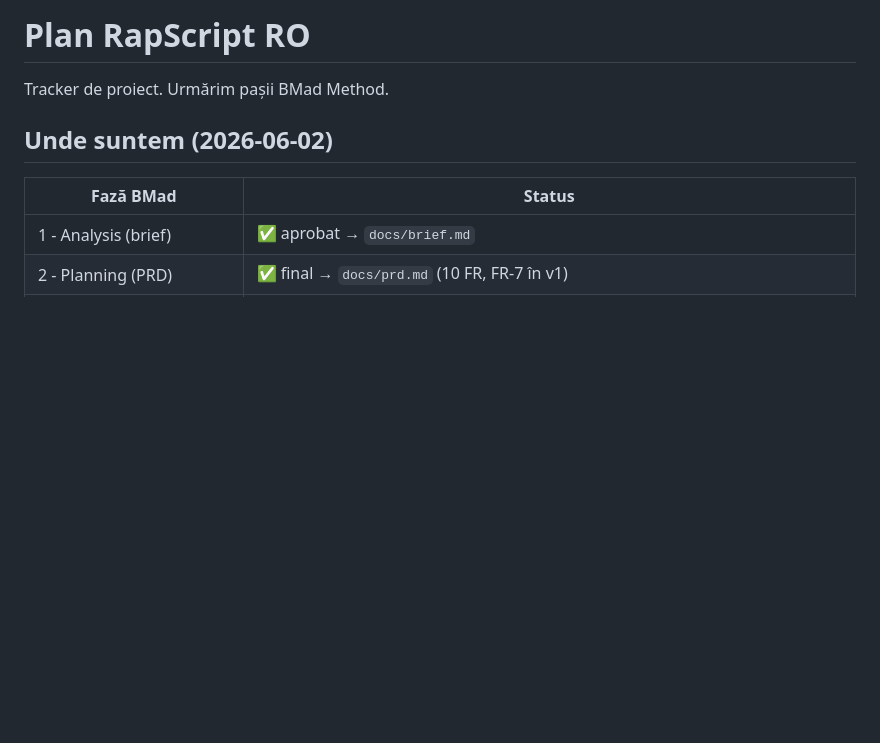
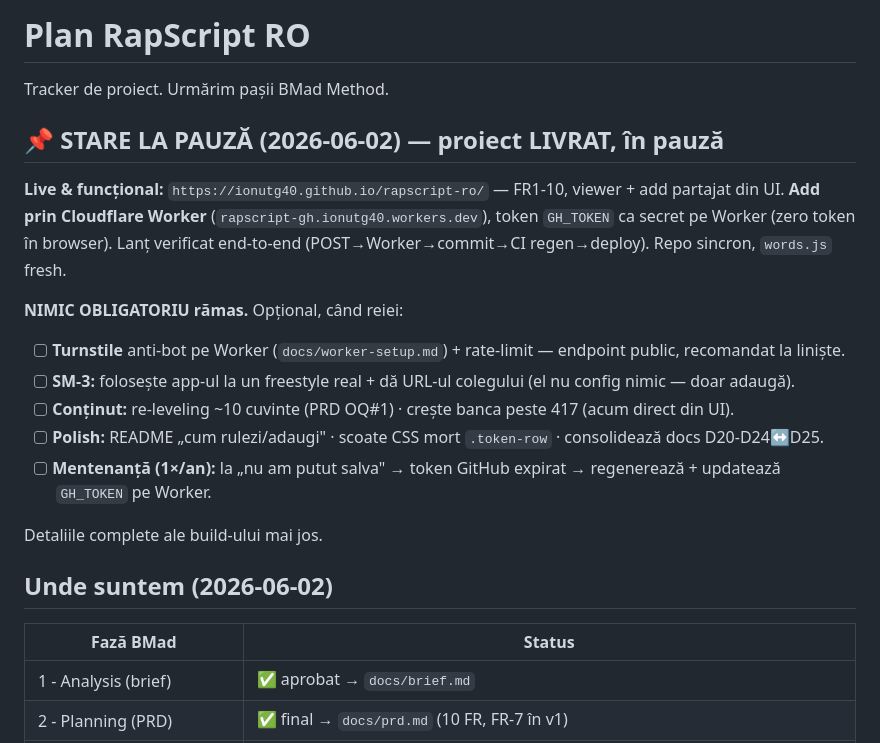
Before and after one commit to ionutg40/rapscript-ro, a Markdown page: plan.md, the part around the change. GitHub-like rendering; blank space fills up the shorter version.

Commit message:
plan: stare la pauza (proiect LIVRAT) + checklist optional pt reluare
Co-Authored-By: Claude Opus 4.8 (1M context) <noreply@anthropic.com>

```diff
--- a/plan.md
+++ b/plan.md
@@ -1,6 +1,21 @@
 # Plan RapScript RO
 
 Tracker de proiect. Urmărim pașii BMad Method.
+
+## 📌 STARE LA PAUZĂ (2026-06-02) — proiect LIVRAT, în pauză
+
+**Live & funcțional:** `https://ionutg40.github.io/rapscript-ro/` — FR1-10, viewer + add partajat din UI.
+**Add prin Cloudflare Worker** (`rapscript-gh.ionutg40.workers.dev`), token `GH_TOKEN` ca secret pe Worker
+(zero token în browser). Lanț verificat end-to-end (POST→Worker→commit→CI regen→deploy). Repo sincron, `words.js` fresh.
+
+**NIMIC OBLIGATORIU rămas.** Opțional, când reiei:
+- [ ] **Turnstile** anti-bot pe Worker (`docs/worker-setup.md`) + rate-limit — endpoint public, recomandat la liniște.
+- [ ] **SM-3:** folosește app-ul la un freestyle real + dă URL-ul colegului (el nu config nimic — doar adaugă).
+- [ ] **Conținut:** re-leveling ~10 cuvinte (PRD OQ#1) · crește banca peste 417 (acum direct din UI).
+- [ ] **Polish:** README „cum rulezi/adaugi" · scoate CSS mort `.token-row` · consolidează docs D20-D24↔D25.
+- [ ] **Mentenanță (1×/an):** la „nu am putut salva" → token GitHub expirat → regenerează + updatează `GH_TOKEN` pe Worker.
+
+Detaliile complete ale build-ului mai jos.
 
 ## Unde suntem (2026-06-02)
 
```
